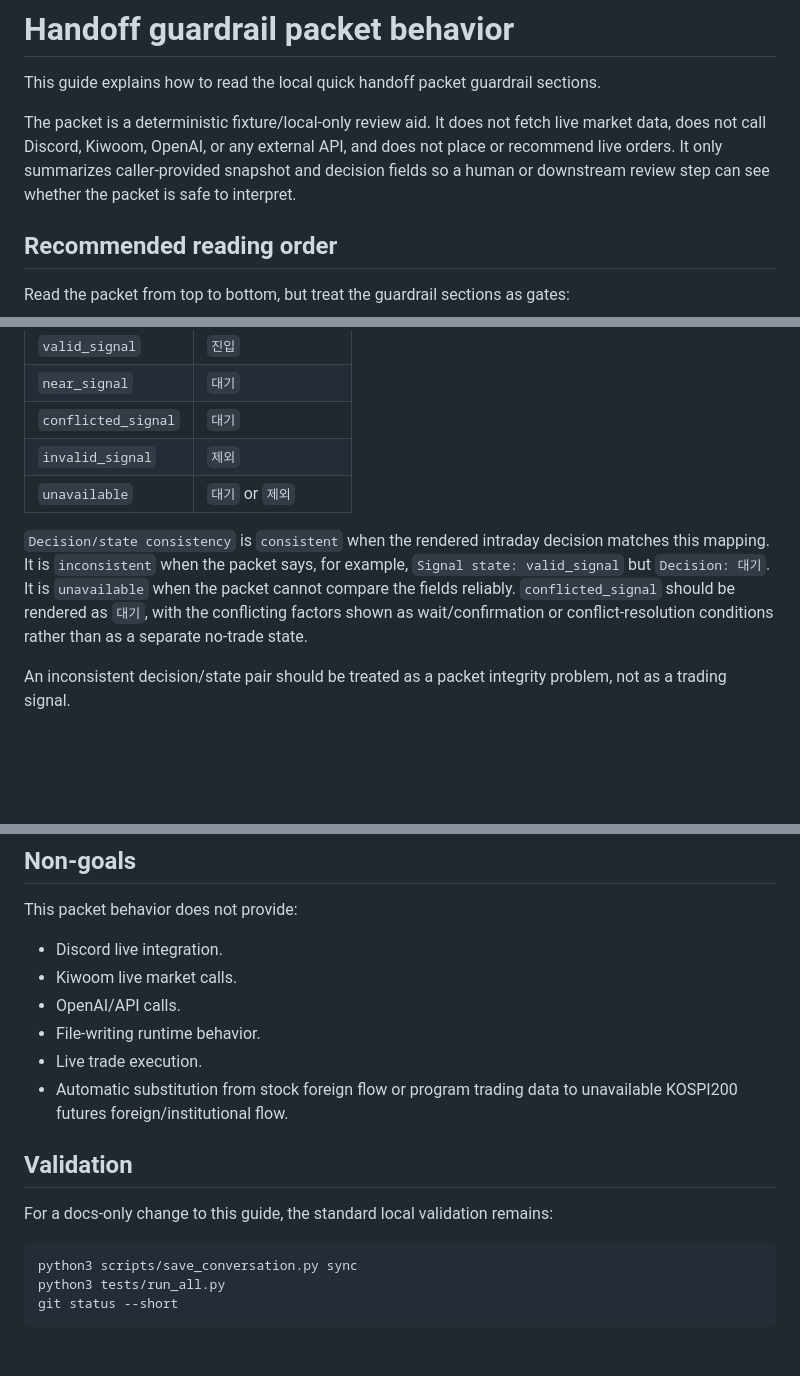
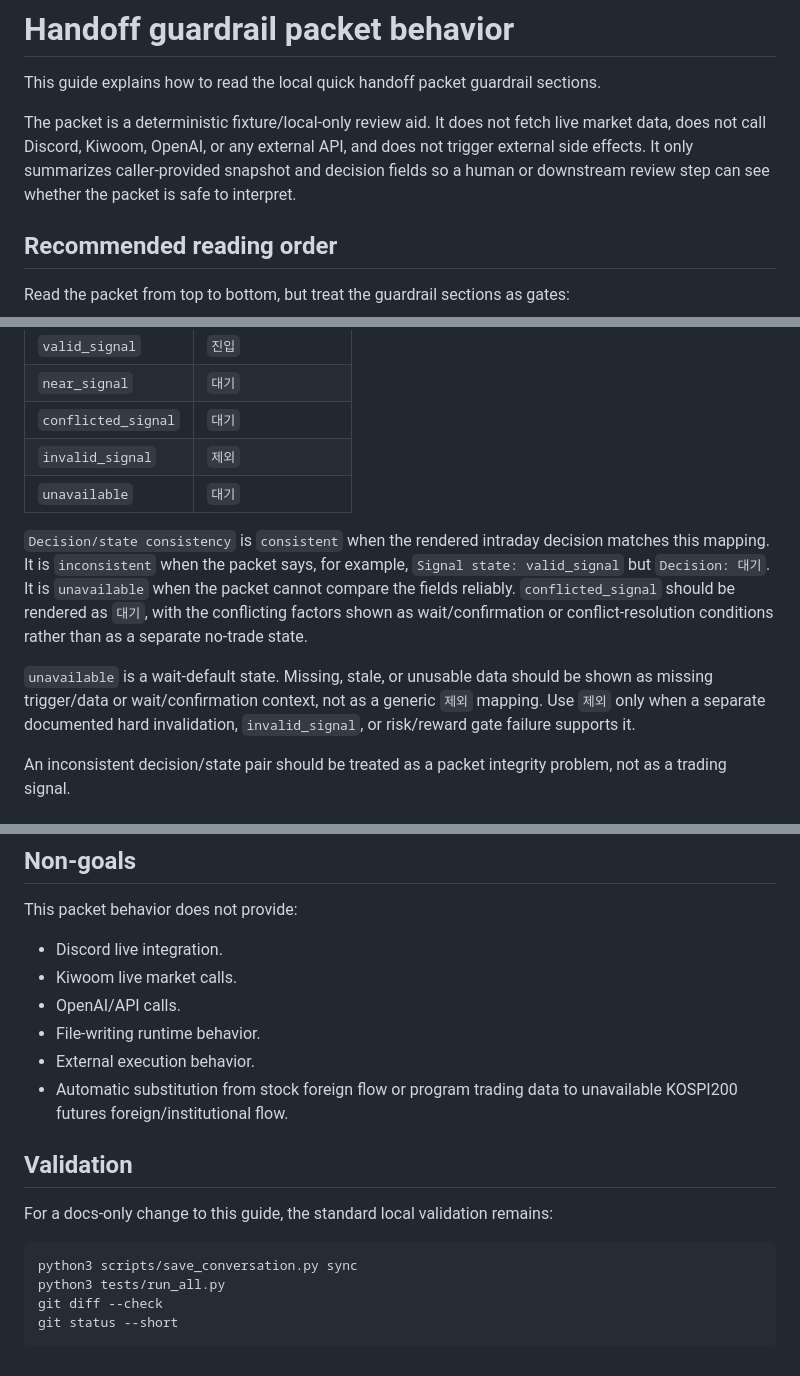
Before and after one commit to skerishKang/illinoisk, a Markdown page: docs/handoff-guardrail-packet-behavior.md, 3 parts joined by grey strips. GitHub-like rendering; blank space fills up the shorter version.

Commit message:
Clarify unavailable handoff behavior

````diff
--- a/docs/handoff-guardrail-packet-behavior.md
+++ b/docs/handoff-guardrail-packet-behavior.md
@@ -2,7 +2,7 @@
 
 This guide explains how to read the local quick handoff packet guardrail sections.
 
-The packet is a deterministic fixture/local-only review aid. It does not fetch live market data, does not call Discord, Kiwoom, OpenAI, or any external API, and does not place or recommend live orders. It only summarizes caller-provided snapshot and decision fields so a human or downstream review step can see whether the packet is safe to interpret.
+The packet is a deterministic fixture/local-only review aid. It does not fetch live market data, does not call Discord, Kiwoom, OpenAI, or any external API, and does not trigger external side effects. It only summarizes caller-provided snapshot and decision fields so a human or downstream review step can see whether the packet is safe to interpret.
 
 ## Recommended reading order
 
@@ -38,9 +38,11 @@ The packet maps signal states to expected local decisions:
 | `near_signal` | `대기` |
 | `conflicted_signal` | `대기` |
 | `invalid_signal` | `제외` |
-| `unavailable` | `대기` or `제외` |
+| `unavailable` | `대기` |
 
 `Decision/state consistency` is `consistent` when the rendered intraday decision matches this mapping. It is `inconsistent` when the packet says, for example, `Signal state: valid_signal` but `Decision: 대기`. It is `unavailable` when the packet cannot compare the fields reliably. `conflicted_signal` should be rendered as `대기`, with the conflicting factors shown as wait/confirmation or conflict-resolution conditions rather than as a separate no-trade state.
+
+`unavailable` is a wait-default state. Missing, stale, or unusable data should be shown as missing trigger/data or wait/confirmation context, not as a generic `제외` mapping. Use `제외` only when a separate documented hard invalidation, `invalid_signal`, or risk/reward gate failure supports it.
 
 An inconsistent decision/state pair should be treated as a packet integrity problem, not as a trading signal.
 
@@ -86,7 +88,7 @@ This packet behavior does not provide:
 - Kiwoom live market calls.
 - OpenAI/API calls.
 - File-writing runtime behavior.
-- Live trade execution.
+- External execution behavior.
 - Automatic substitution from stock foreign flow or program trading data to unavailable KOSPI200 futures foreign/institutional flow.
 
 ## Validation
@@ -96,5 +98,6 @@ For a docs-only change to this guide, the standard local validation remains:
 ```bash
 python3 scripts/save_conversation.py sync
 python3 tests/run_all.py
+git diff --check
 git status --short
 ```
````
Also changed, not shown: other parts of docs/handoff-guardrail-packet-behavior.md (+1 -1 lines).
